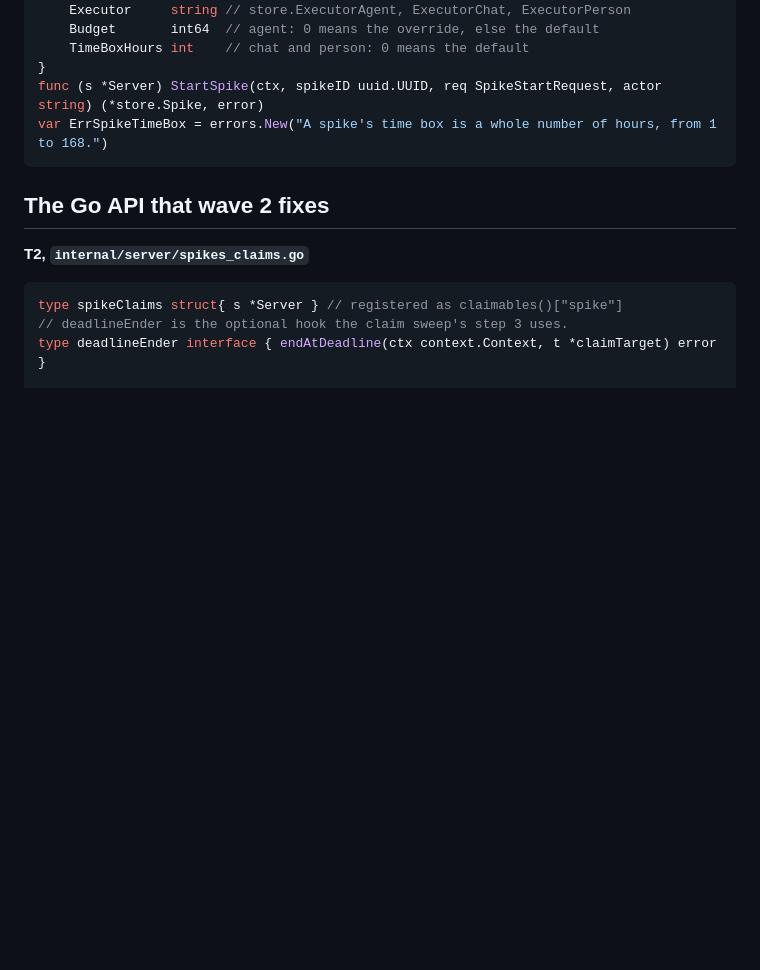
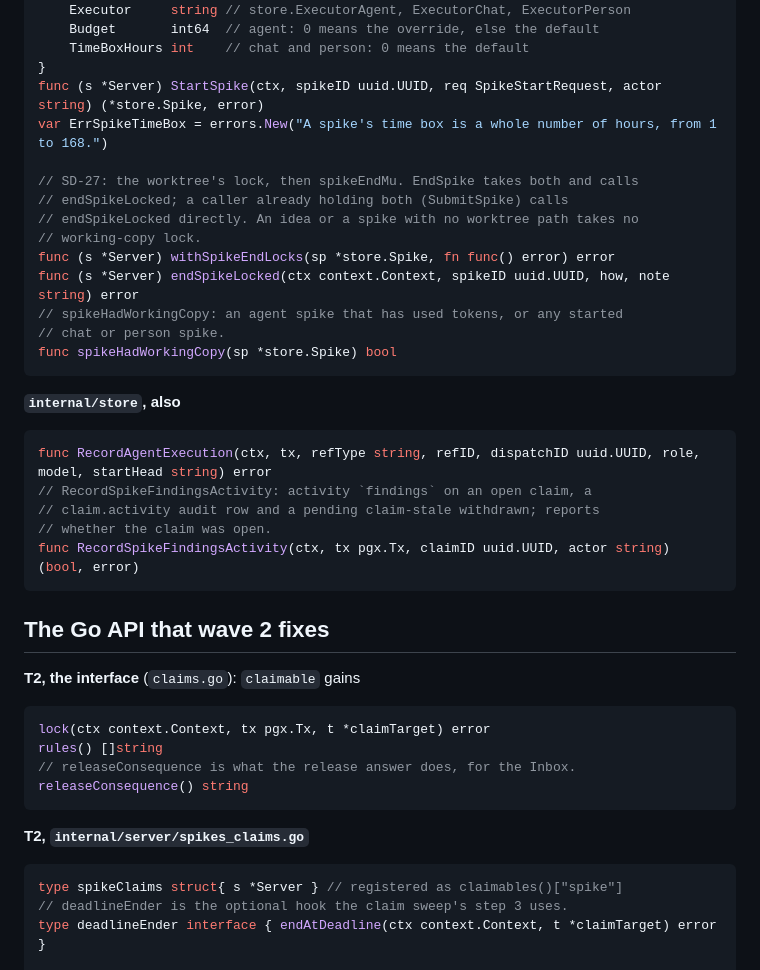
Before and after one commit to sambeau/cromwell, a Markdown page: docs/notes/dev-plan-M14-stage2.md, the part around one of its changes. GitHub-like rendering; blank space fills up the shorter version.

Commit message:
Dev plan for M14 stage 2, after the spec review
Co-Authored-By: Claude Opus 5.5 <noreply@anthropic.com>
Claude-Session: https://claude.ai/code/session_01X18V3c5pmxbEYTbaPc3g5w

````diff
--- a/docs/notes/dev-plan-M14-stage2.md
+++ b/docs/notes/dev-plan-M14-stage2.md
@@ -105,9 +105,38 @@ type SpikeStartRequest struct {
 }
 func (s *Server) StartSpike(ctx, spikeID uuid.UUID, req SpikeStartRequest, actor string) (*store.Spike, error)
 var ErrSpikeTimeBox = errors.New("A spike's time box is a whole number of hours, from 1 to 168.")
+
+// SD-27: the worktree's lock, then spikeEndMu. EndSpike takes both and calls
+// endSpikeLocked; a caller already holding both (SubmitSpike) calls
+// endSpikeLocked directly. An idea or a spike with no worktree path takes no
+// working-copy lock.
+func (s *Server) withSpikeEndLocks(sp *store.Spike, fn func() error) error
+func (s *Server) endSpikeLocked(ctx context.Context, spikeID uuid.UUID, how, note string) error
+// spikeHadWorkingCopy: an agent spike that has used tokens, or any started
+// chat or person spike.
+func spikeHadWorkingCopy(sp *store.Spike) bool
+```
+
+**`internal/store`, also**
+
+```go
+func RecordAgentExecution(ctx, tx, refType string, refID, dispatchID uuid.UUID, role, model, startHead string) error
+// RecordSpikeFindingsActivity: activity `findings` on an open claim, a
+// claim.activity audit row and a pending claim-stale withdrawn; reports
+// whether the claim was open.
+func RecordSpikeFindingsActivity(ctx, tx pgx.Tx, claimID uuid.UUID, actor string) (bool, error)
 ```
 
 ## The Go API that wave 2 fixes
+
+**T2, the interface** (`claims.go`): `claimable` gains
+
+```go
+lock(ctx context.Context, tx pgx.Tx, t *claimTarget) error
+rules() []string
+// releaseConsequence is what the release answer does, for the Inbox.
+releaseConsequence() string
+```
 
 **T2, `internal/server/spikes_claims.go`**
 
````
Also changed, not shown: other parts of docs/notes/dev-plan-M14-stage2.md (+4 -4 lines).
